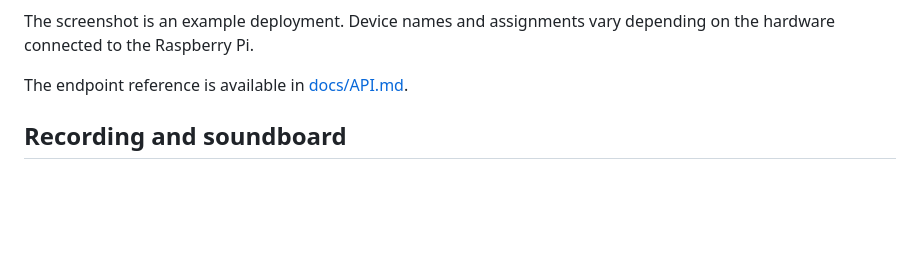
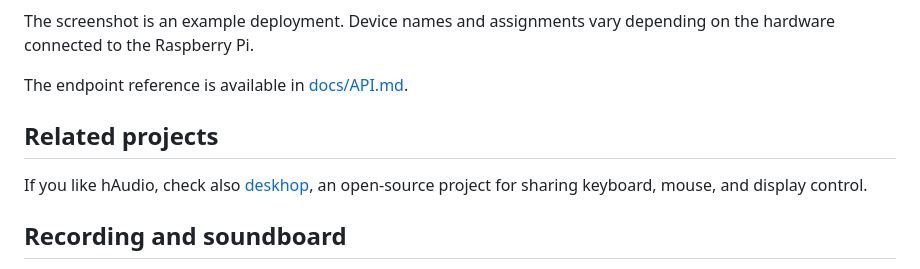
Before and after one commit to GiT-BeDa/hAudio, a Markdown page: README.md, the part around the change. Drawn GitHub-style; blank space fills up the shorter version.

Commit message:
Add related deskhop project link

```diff
--- a/README.md
+++ b/README.md
@@ -96,6 +96,11 @@ depending on the hardware connected to the Raspberry Pi.
 
 The endpoint reference is available in [docs/API.md](docs/API.md).
 
+## Related projects
+
+If you like hAudio, check also [deskhop](https://github.com/hrvach/deskhop),
+an open-source project for sharing keyboard, mouse, and display control.
+
 ## Recording and soundboard
 
 The web interface provides one combined recording containing headset output and
```
